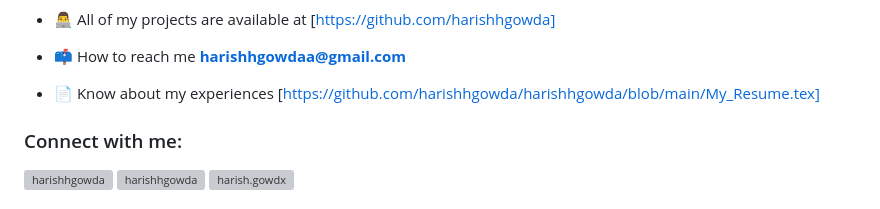
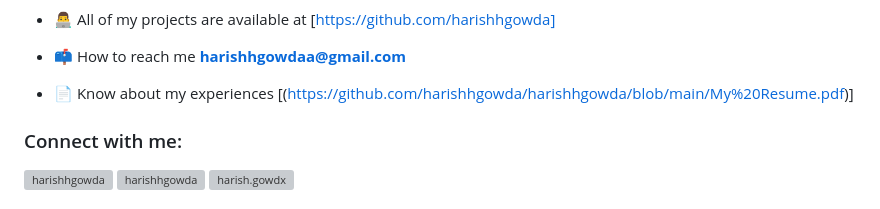
Before and after one commit to harishhgowda/harishhgowda, a Markdown page: README.md, the part around the change. Drawn GitHub-style; grey boxes are pictures that could not be loaded.

```diff
--- a/README.md
+++ b/README.md
@@ -11,7 +11,7 @@
 
 - 📫 How to reach me **harishhgowdaa@gmail.com**
 
-- 📄 Know about my experiences [https://github.com/harishhgowda/harishhgowda/blob/main/My_Resume.tex]
+- 📄 Know about my experiences [(https://github.com/harishhgowda/harishhgowda/blob/main/My%20Resume.pdf)]
 
 <h3 align="left">Connect with me:</h3>
 <p align="left">
```
